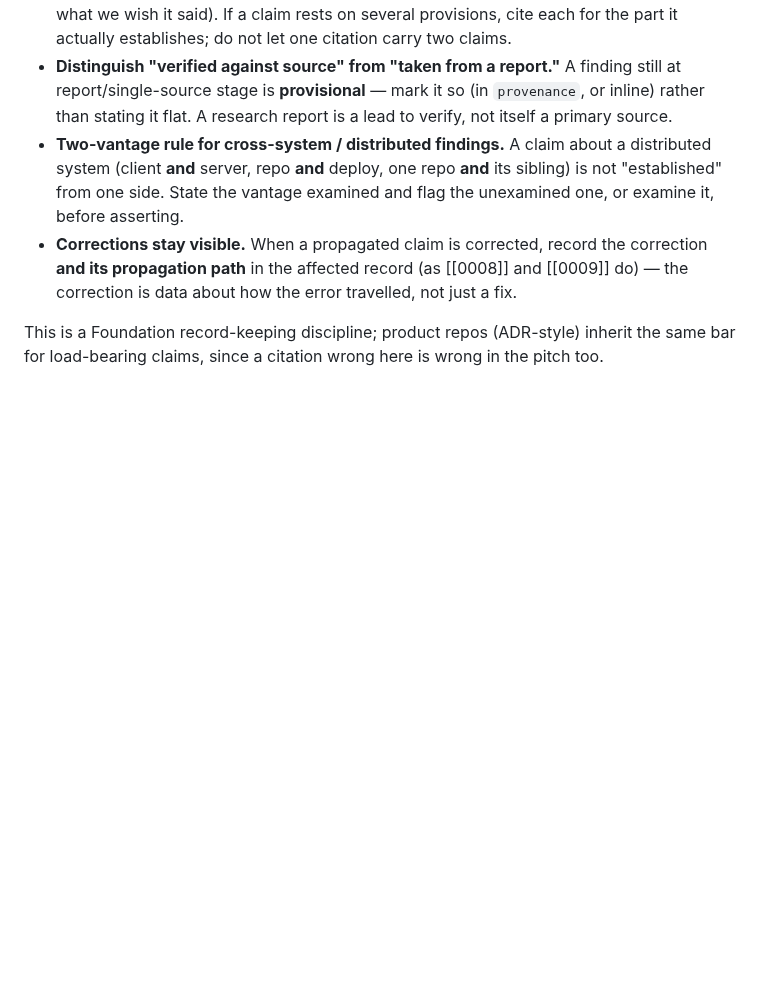
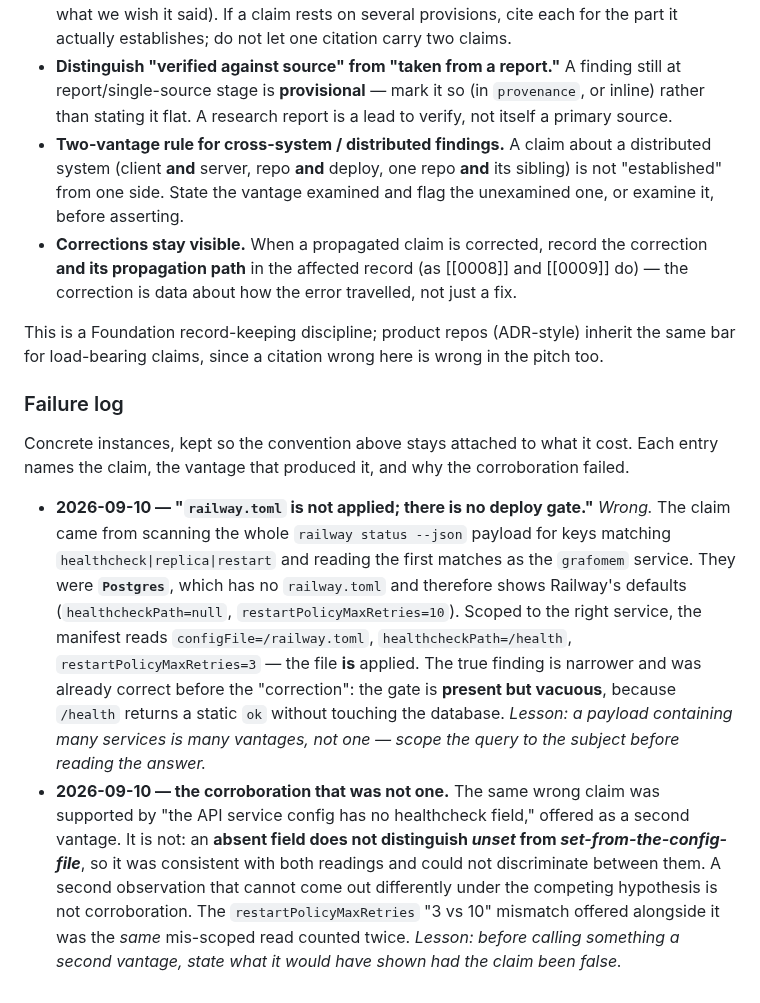
Before and after one commit to GNS-Foundation/grafomem, a Markdown page: docs/decisions/README.md, the part around one of its changes. Drawn GitHub-style; blank space fills up the shorter version.

```diff
--- a/docs/decisions/README.md
+++ b/docs/decisions/README.md
@@ -101,3 +101,27 @@ correction.
 
 This is a Foundation record-keeping discipline; product repos (ADR-style) inherit the same bar for
 load-bearing claims, since a citation wrong here is wrong in the pitch too.
+
+### Failure log
+
+Concrete instances, kept so the convention above stays attached to what it cost. Each entry names
+the claim, the vantage that produced it, and why the corroboration failed.
+
+- **2026-09-10 — "`railway.toml` is not applied; there is no deploy gate."** *Wrong.* The claim came
+  from scanning the whole `railway status --json` payload for keys matching
+  `healthcheck|replica|restart` and reading the first matches as the `grafomem` service. They were
+  **`Postgres`**, which has no `railway.toml` and therefore shows Railway's defaults
+  (`healthcheckPath=null`, `restartPolicyMaxRetries=10`). Scoped to the right service, the manifest
+  reads `configFile=/railway.toml`, `healthcheckPath=/health`, `restartPolicyMaxRetries=3` — the
+  file **is** applied. The true finding is narrower and was already correct before the "correction":
+  the gate is **present but vacuous**, because `/health` returns a static `ok` without touching the
+  database. *Lesson: a payload containing many services is many vantages, not one — scope the query
+  to the subject before reading the answer.*
+- **2026-09-10 — the corroboration that was not one.** The same wrong claim was supported by "the
+  API service config has no healthcheck field," offered as a second vantage. It is not: an **absent
+  field does not distinguish _unset_ from _set-from-the-config-file_**, so it was consistent with
+  both readings and could not discriminate between them. A second observation that cannot come out
+  differently under the competing hypothesis is not corroboration. The `restartPolicyMaxRetries`
+  "3 vs 10" mismatch offered alongside it was the *same* mis-scoped read counted twice. *Lesson:
+  before calling something a second vantage, state what it would have shown had the claim been
+  false.*
```
Also changed, not shown: other parts of docs/decisions/README.md (+1 -1 lines), docs/decisions/0012-product-code-resident-in-the-foundation-repo-by-exception.md (+15 -10 lines), docs/decisions/separation-of-product-code-design-spike.md (+21 -0 lines).
